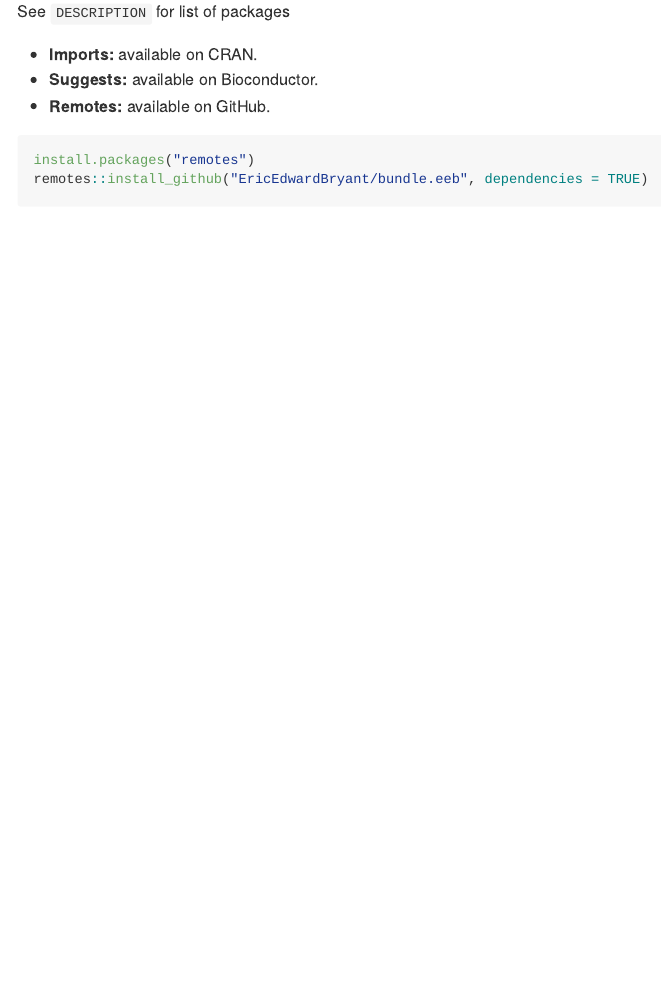
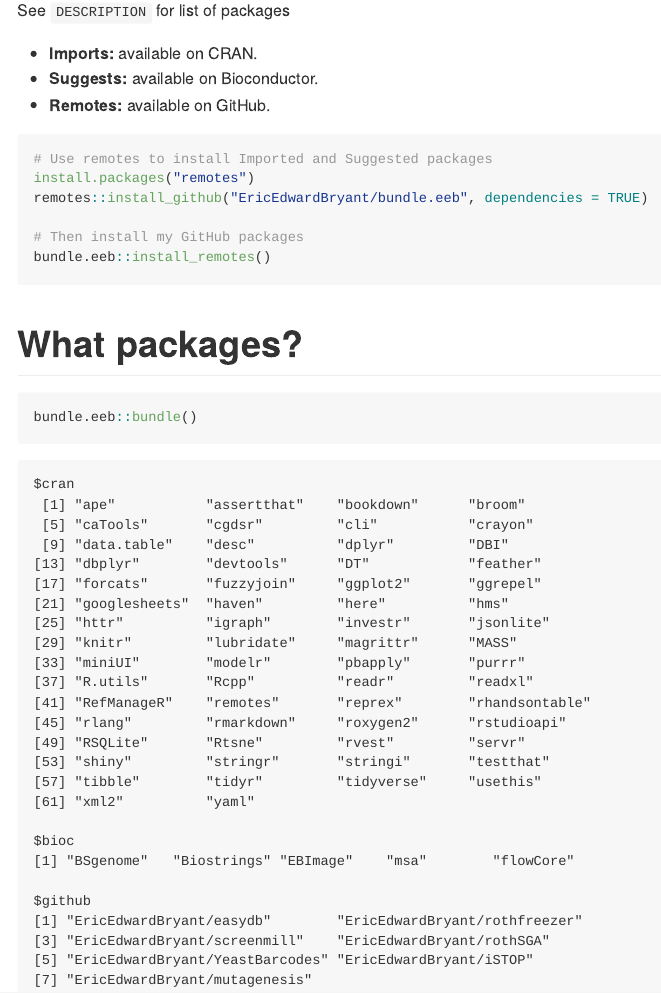
Before and after one commit to EricBryantPhD/bundle.eeb, an R Markdown document (README.Rmd): the page in a window 1100 px wide, from 110 px down. The pictures show the output file README.md that the author committed with the source, drawn offline in the style of GitHub.

Commit message:
Update README

````diff
--- a/README.Rmd
+++ b/README.Rmd
@@ -14,6 +14,16 @@
 - **Remotes:** available on GitHub.
 
 ```r
+# Use remotes to install Imported and Suggested packages
 install.packages("remotes")
 remotes::install_github("EricEdwardBryant/bundle.eeb", dependencies = TRUE)
+
+# Then install my GitHub packages
+bundle.eeb::install_remotes()
 ```
+
+# What packages are in the bundle?
+
+```{r comment = ""}
+bundle.eeb::bundle()
+```
````
Also changed, not shown: README.md.
